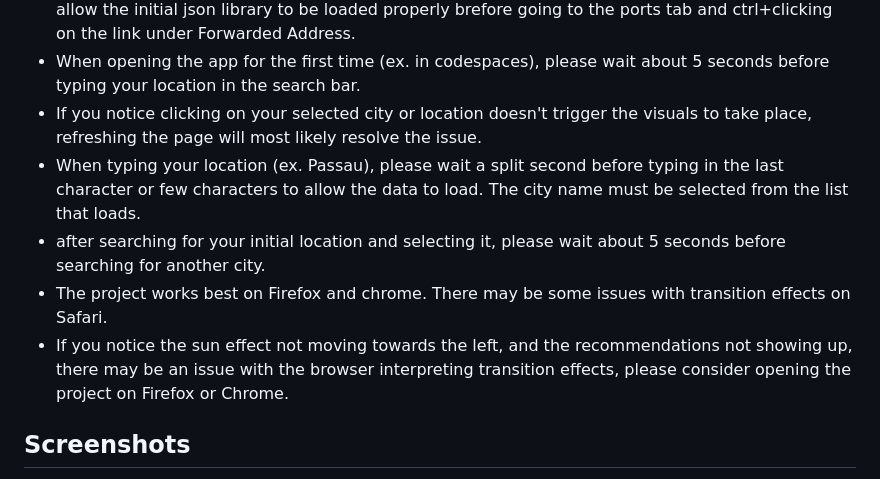
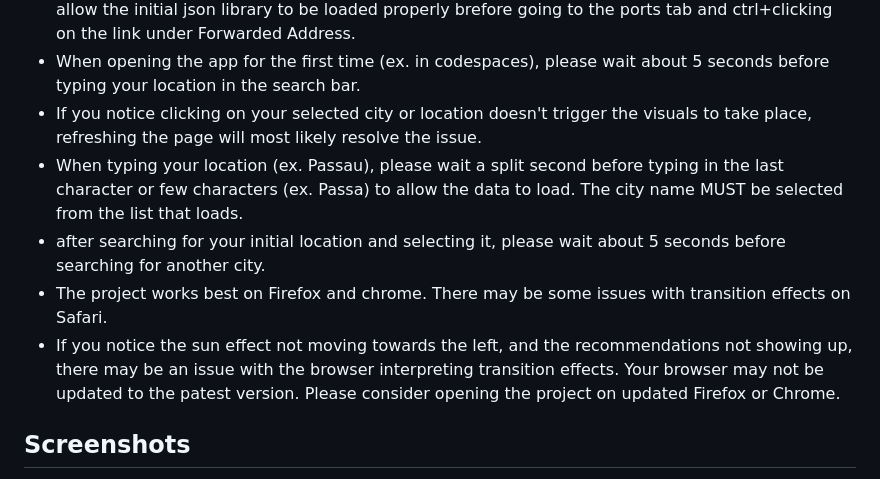
Before and after one commit to 23W-INCO/MedData-ABiteofPi, a Markdown page: README.md, the part around the change. Rendered like a GitHub page.

```diff
--- a/README.md
+++ b/README.md
@@ -41,10 +41,10 @@ The following can be done to avoid noticed issues or bugs:<br>
 - When running the app in Codespaces, the devcontainer will be built. When the editor environment loads, please wait until you can read "Running postCreateCommand..." followed by "cd app && python3 -m uvicorn main:app --reload" in the terminal. Then wait an additional few seconds to allow the initial json library to be loaded properly brefore going to the ports tab and ctrl+clicking on the link under Forwarded Address.<br>
 - When opening the app for the first time (ex. in codespaces), please wait about 5 seconds before typing your location in the search bar.<br>
 - If you notice clicking on your selected city or location doesn't trigger the visuals to take place, refreshing the page will most likely resolve the issue.<br>
-- When typing your location (ex. Passau), please wait a split second before typing in the last character or few characters to allow the data to load. The city name must be selected from the list that loads.<br>
+- When typing your location (ex. Passau), please wait a split second before typing in the last character or few characters (ex. Passa) to allow the data to load. The city name MUST be selected from the list that loads.<br>
 - after searching for your initial location and selecting it, please wait about 5 seconds before searching for another city.<br>
 - The project works best on Firefox and chrome. There may be some issues with transition effects on Safari.<br>
-- If you notice the sun effect not moving towards the left, and the recommendations not showing up, there may be an issue with the browser interpreting transition effects, please consider opening the project on Firefox or Chrome.
+- If you notice the sun effect not moving towards the left, and the recommendations not showing up, there may be an issue with the browser interpreting transition effects. Your browser may not be updated to the patest version. Please consider opening the project on updated Firefox or Chrome.
 
 
 ## Screenshots
```
